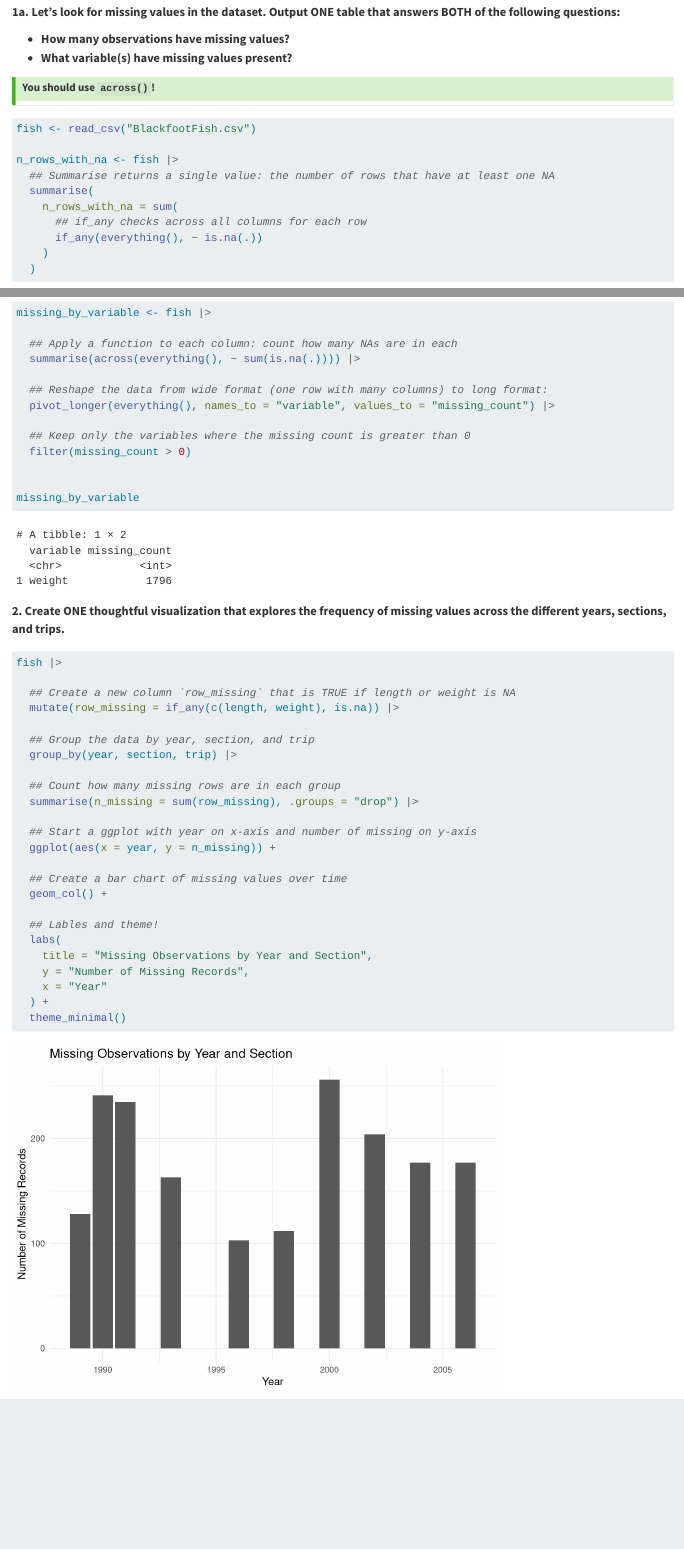
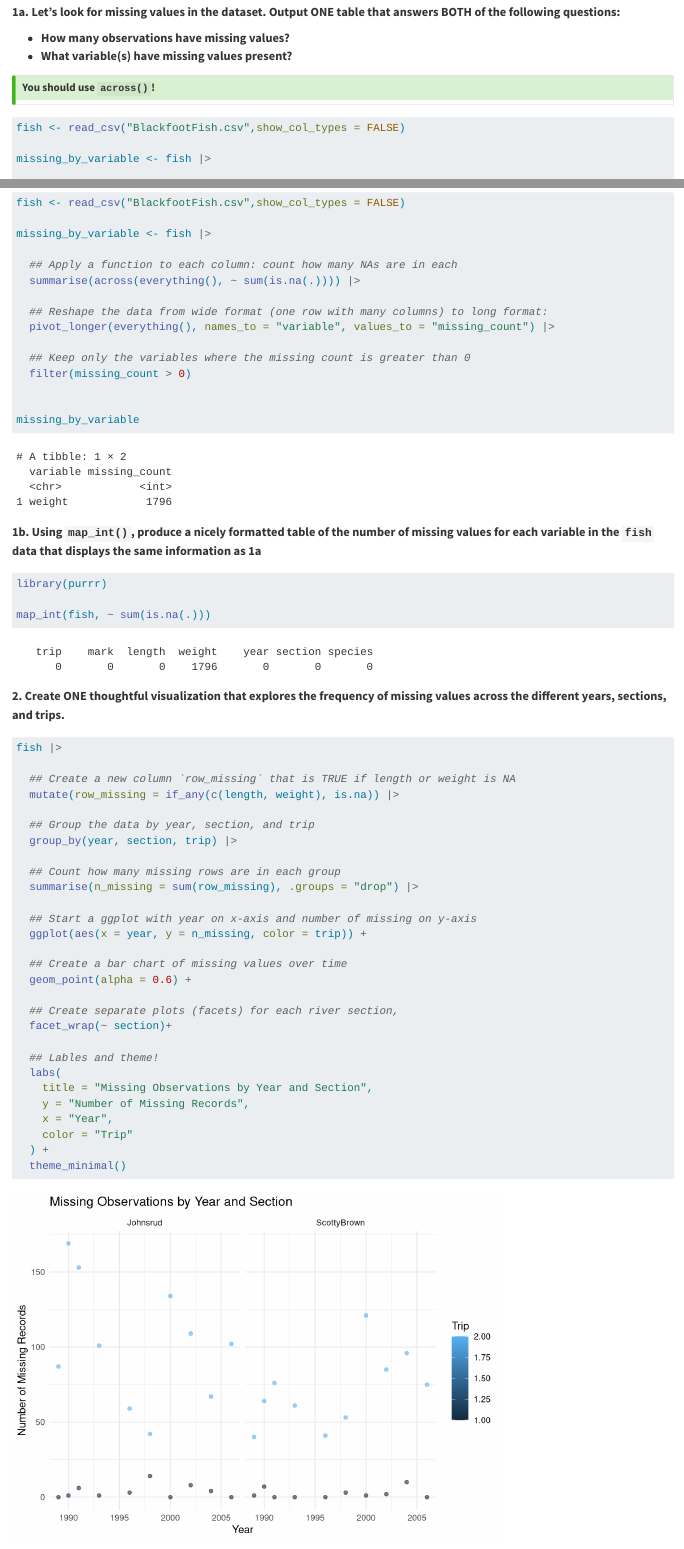
Before and after one commit to VKStewart00/Lab8, a Quarto document (lab-8-student.qmd): the page in a window 1100 px wide, from 540 px down before the commit and from 460 px down after it, so that both start at the same text, and a second part further down, joined at a grey line. Rendered offline with R 4.5, knitr and Pandoc in place of Quarto, with nearby package versions; long lines of code are wrapped.

Commit message:
Updated Based On Teacher Review

````diff
--- a/lab-8-student.qmd
+++ b/lab-8-student.qmd
@@ -2,11 +2,10 @@
 title: "Lab 8: Exploring Missing Data and Rescaling"
 author: "Van Stewart"
 format: html
-editor: visual
 execute:
   echo: true
+  message: false
   warning: false
-  message: false
 ---
 
 
@@ -50,11 +52,3 @@ measurement errors.
 ```{r}
 #| label: find-missing-values
 
-fish <- read_csv("BlackfootFish.csv")
-
-n_rows_with_na <- fish |>
-  ## Summarise returns a single value: the number of rows that have at least one NA
-  summarise(
-    n_rows_with_na = sum(
-      ## if_any checks across all columns for each row
-      if_any(everything(), ~ is.na(.))
@@ -74,5 +55,4 @@ n_rows_with_na <- fish |>
-```{r}
-#| label: map-missing-values-of-fish
+fish <- read_csv("BlackfootFish.csv",show_col_types = FALSE)
 
 missing_by_variable <- fish |>
 
@@ -95,6 +75,19 @@ missing_by_variable
 ```
 
 
+
+**1b. Using `map_int()`, produce a nicely formatted table of the number of missing values for each variable in the `fish` data that displays the same information as 1a**
+
+```{r}
+#| label: map-missing-values-of-fish
+
+
+library(purrr)
+
+map_int(fish, ~ sum(is.na(.)))
+```
+
+
 **2. Create ONE thoughtful visualization that explores the frequency of missing values across the different years, sections, and trips.**
 
 ```{r}
@@ -112,16 +105,20 @@ fish |>
   summarise(n_missing = sum(row_missing), .groups = "drop") |>
 
   ## Start a ggplot with year on x-axis and number of missing on y-axis
-  ggplot(aes(x = year, y = n_missing)) +
+  ggplot(aes(x = year, y = n_missing, color = trip)) +
 
   ## Create a bar chart of missing values over time
-  geom_col() +
+  geom_point(alpha = 0.6) +
+
+  ## Create separate plots (facets) for each river section,
+  facet_wrap(~ section)+
 
   ## Lables and theme!
   labs(
     title = "Missing Observations by Year and Section",
     y = "Number of Missing Records",
-    x = "Year"
+    x = "Year",
+    color = "Trip"
   ) +
   theme_minimal()
 
````
Also changed, not shown: lab-8-student.qmd (30 more changed lines).
